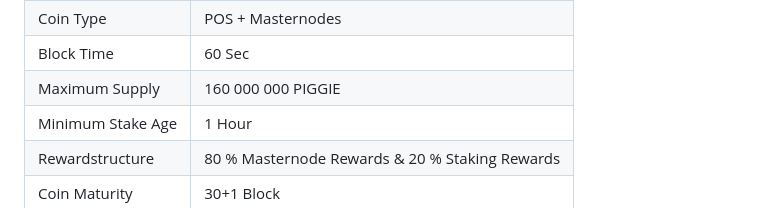
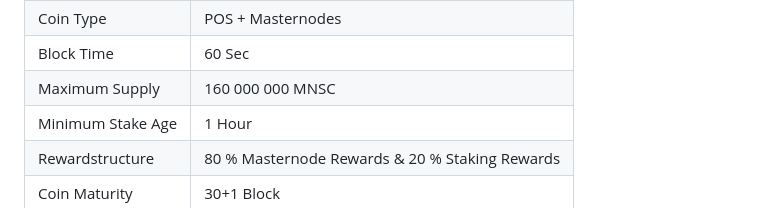
Before and after one commit to mnsccoin/src, a Markdown page: Readme.md, the part around the change. Drawn GitHub-style.

```diff
--- a/Readme.md
+++ b/Readme.md
@@ -29,7 +29,7 @@ we want to backup the mnsc-coin with other masternode coins! <p>
 </tr>
 <tr>
 <td>Maximum Supply</td>
-<td>160 000 000 PIGGIE</td>
+<td>160 000 000 MNSC</td>
 </tr>
 <tr>
 <td>Minimum Stake Age</td>
```
